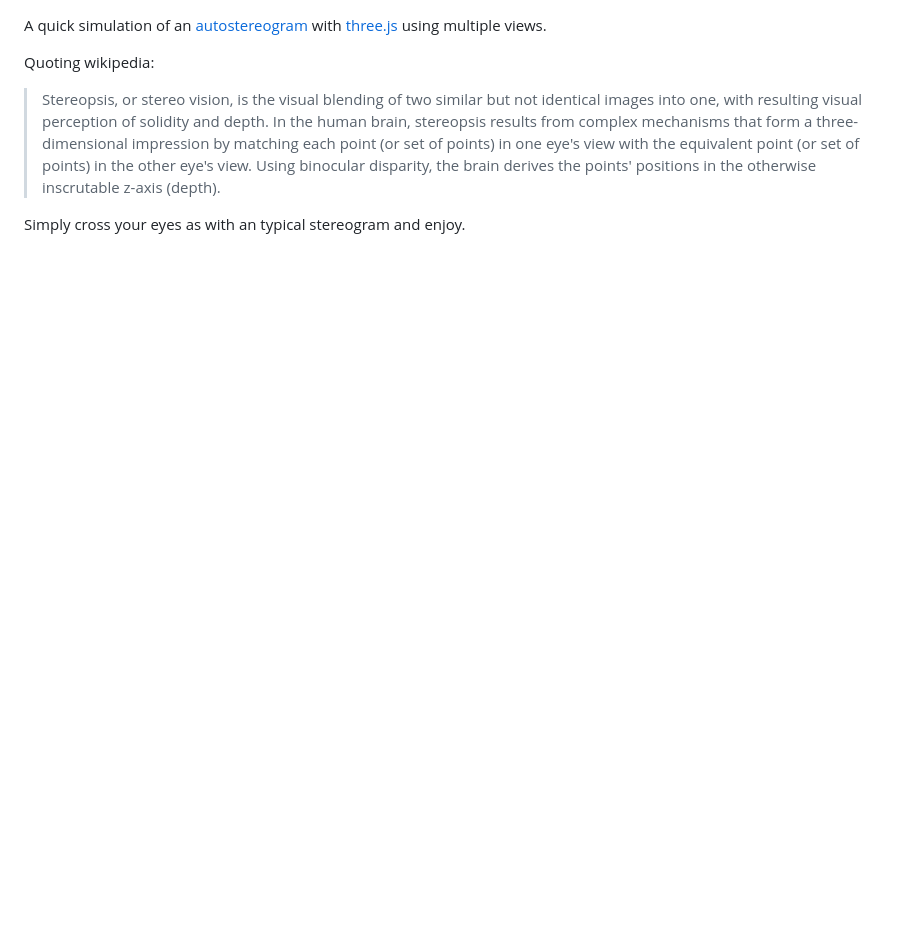
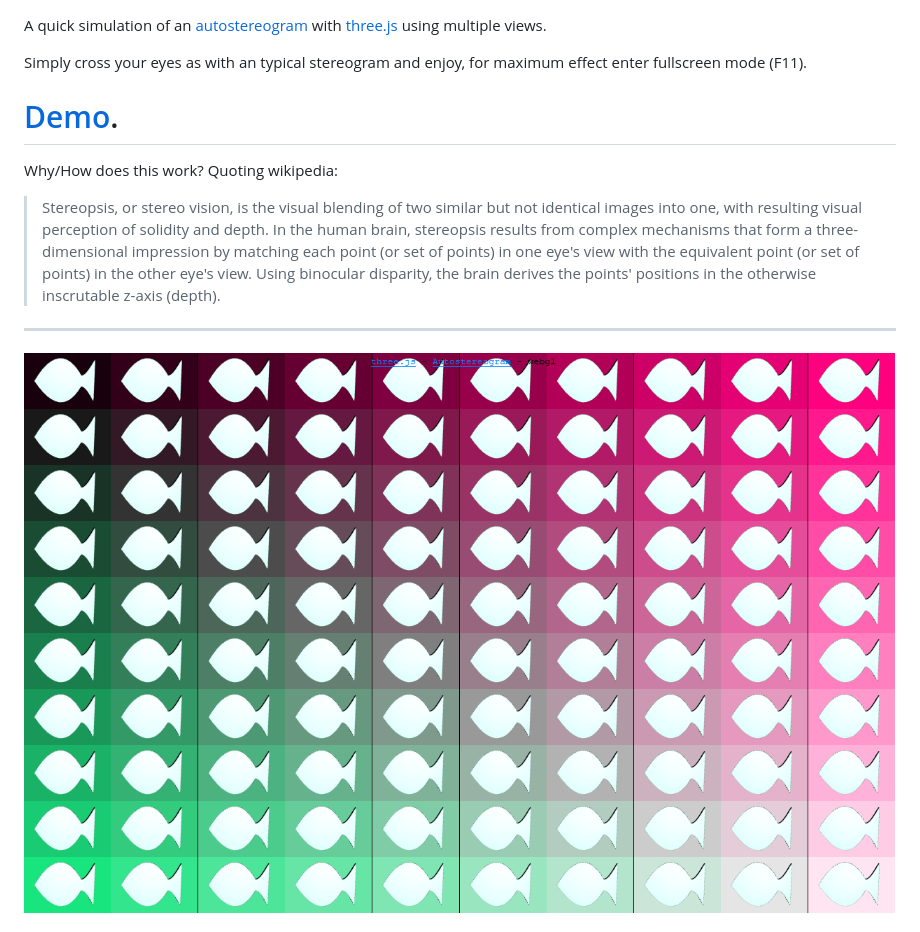
Before and after one commit to JordiAnderl/threejsAutoStereogram, a Markdown page: readme.md, the part around the change printed below. GitHub-like rendering; pictures changed too: img/sample.png (added); blank space fills up the shorter version.

Commit message:
Add preview image.

```diff
--- a/readme.md
+++ b/readme.md
@@ -1,10 +1,14 @@
 A quick simulation of an [autostereogram](https://en.wikipedia.org/wiki/Autostereogram) with [three.js](https://threejs.org/) using multiple views.
 
+Simply cross your eyes as with an typical stereogram and enjoy, for maximum effect enter fullscreen mode (F11).
 
-Quoting wikipedia:
+# [Demo](https://jordianderl.github.io/threejsAutoStereogram/).
+
+Why/How does this work? Quoting wikipedia:
 
 > Stereopsis, or stereo vision, is the visual blending of two similar but not identical images into one, with resulting visual perception of solidity and depth. In the human brain, stereopsis results from complex mechanisms that form a three-dimensional impression by matching each point (or set of points) in one eye's view with the equivalent point (or set of points) in the other eye's view. Using binocular disparity, the brain derives the points' positions in the otherwise inscrutable z-axis (depth).
 
+---
 
-Simply cross your eyes as with an typical stereogram and enjoy.
+![Sample image](img/sample.png "Sample")
 
```
Also changed, not shown: other parts of readme.md (+1 -1 lines).
